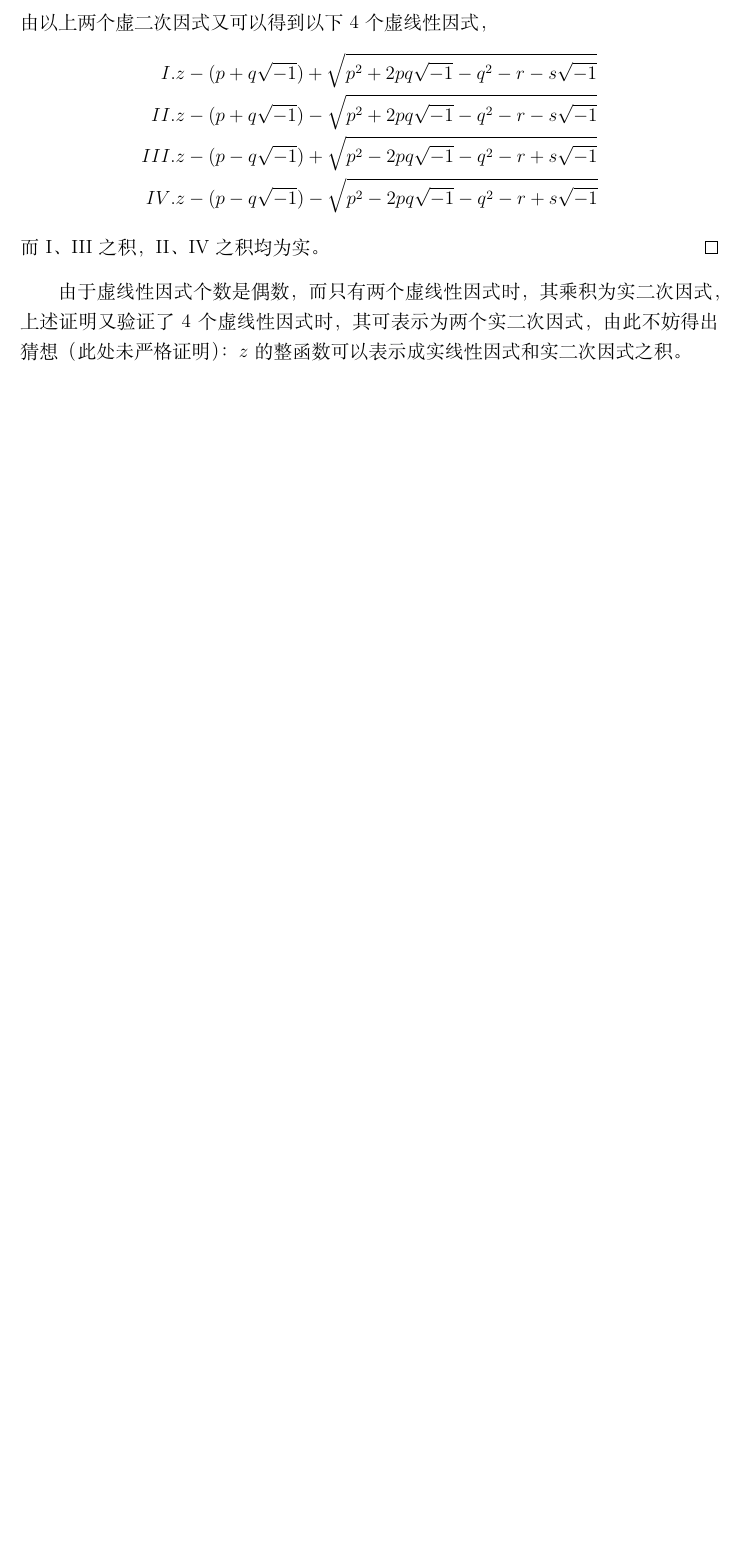
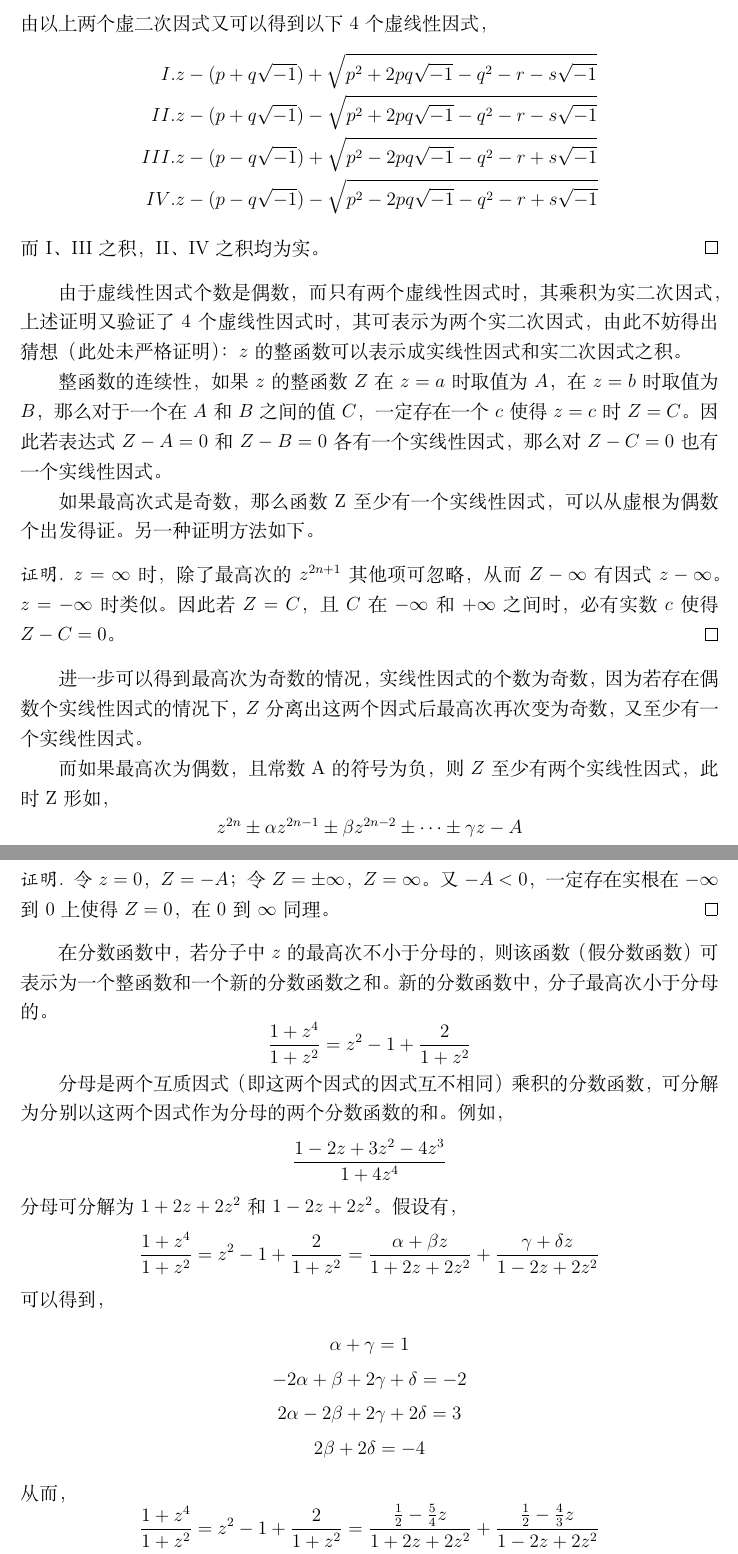
Before and after one commit to haochengxia/math-notes, a LaTeX book (IAI/main.tex, which reads IAI/chapters/02-func-transformation.tex): part of page 7 of 7 before the commit and two parts of pages 7 and 8 of 9 after it, the two joined at a grey line, cut so that both start at the same text, the shorter picture padded with empty space. Compiled offline with XeLaTeX.

Commit message:
feat(IAI): add ch02 partially

```diff
--- a/IAI/chapters/02-func-transformation.tex
+++ b/IAI/chapters/02-func-transformation.tex
@@ -39,3 +39,35 @@ $$z^4 + Az^3 + Bz^2 + Cz + D$$
 \end{proof}
 
 由于虚线性因式个数是偶数，而只有两个虚线性因式时，其乘积为实二次因式，上述证明又验证了4个虚线性因式时，其可表示为两个实二次因式，由此不妨得出猜想（此处未严格证明）：$z$的整函数可以表示成实线性因式和实二次因式之积。
+
+整函数的连续性，如果$z$的整函数$Z$在$z=a$时取值为$A$，在$z=b$时取值为$B$，那么对于一个在$A$和$B$之间的值$C$，一定存在一个$c$使得$z=c$时$Z=C$。因此若表达式$Z - A = 0$和$Z - B = 0$各有一个实线性因式，那么对$Z - C = 0$也有一个实线性因式。
+
+如果最高次式是奇数，那么函数Z至少有一个实线性因式，可以从虚根为偶数个出发得证。另一种证明方法如下。
+\begin{proof}
+    $z = \infty$时，除了最高次的$z^{2n+1}$其他项可忽略，从而$Z - \infty$有因式$z - \infty$。$z = -\infty$时类似。因此若$Z=C$，且$C$在$-\infty$和$+\infty$之间时，必有实数$c$使得$Z - C = 0$。
+\end{proof}
+进一步可以得到最高次为奇数的情况，实线性因式的个数为奇数，因为若存在偶数个实线性因式的情况下，$Z$分离出这两个因式后最高次再次变为奇数，又至少有一个实线性因式。
+
+而如果最高次为偶数，且常数A的符号为负，则$Z$至少有两个实线性因式，此时Z形如，
+$$z^{2n} \pm \alpha z^{2n-1} \pm \beta z^{2n-2} \pm \cdots \pm \gamma z - A$$
+\begin{proof}
+    令$z=0$，$Z=-A$；令$Z=\pm \infty$，$Z = \infty$。又$-A < 0$，一定存在实根在$-\infty$到$0$上使得$Z=0$，在$0$到$\infty$同理。
+\end{proof}
+
+在分数函数中，若分子中$z$的最高次不小于分母的，则该函数（假分数函数）可表示为一个整函数和一个新的分数函数之和。新的分数函数中，分子最高次小于分母的。
+$$\frac{1+z^4}{1+z^2} = z^2 - 1 + \frac{2}{1+z^2}$$
+
+分母是两个互质因式（即这两个因式的因式互不相同）乘积的分数函数，可分解为分别以这两个因式作为分母的两个分数函数的和。例如，
+$$\frac{1 - 2z + 3z^2 - 4z^3}{1 + 4z^4}$$
+分母可分解为$1 + 2z + 2z^2$和$1 - 2z + 2z^2$。
+假设有，
+$$\frac{1+z^4}{1+z^2} = z^2 - 1 + \frac{2}{1+z^2} = \frac{\alpha + \beta z}{1 + 2z + 2z^2} + \frac{\gamma + \delta z}{1 - 2z + 2z^2}$$
+可以得到，
+\begin{gather*}
+    \alpha + \gamma = 1\\
+    -2\alpha + \beta + 2\gamma + \delta = -2\\
+    2\alpha - 2\beta + 2\gamma + 2\delta = 3\\
+    2\beta + 2\delta = -4
+\end{gather*}
+从而，
+$$\frac{1+z^4}{1+z^2} = z^2 - 1 + \frac{2}{1+z^2} = \frac{\frac{1}{2} - \frac{5}{4} z}{1 + 2z + 2z^2} + \frac{\frac{1}{2} - \frac{4}{3} z}{1 - 2z + 2z^2}$$
```
Also changed, not shown: IAI/main.pdf, IAI/chapters/02-func-transformation.tex (18 more changed lines).
